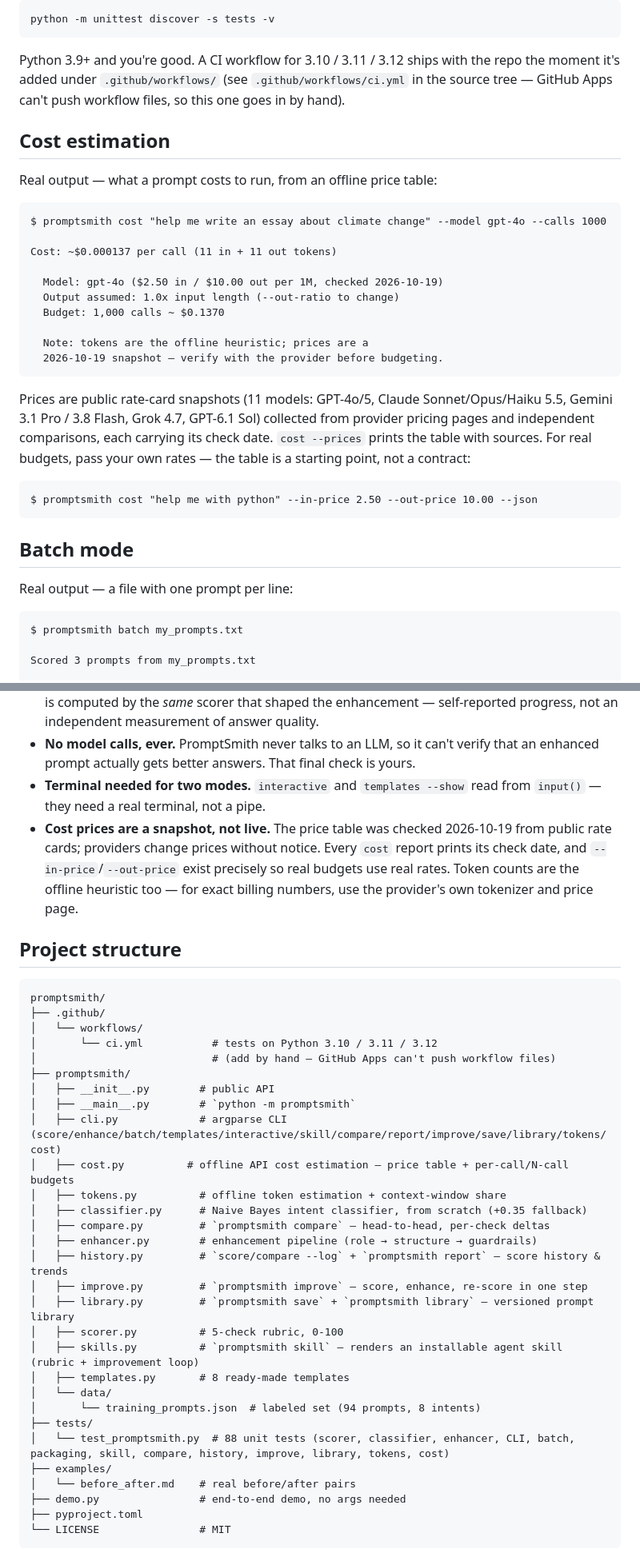
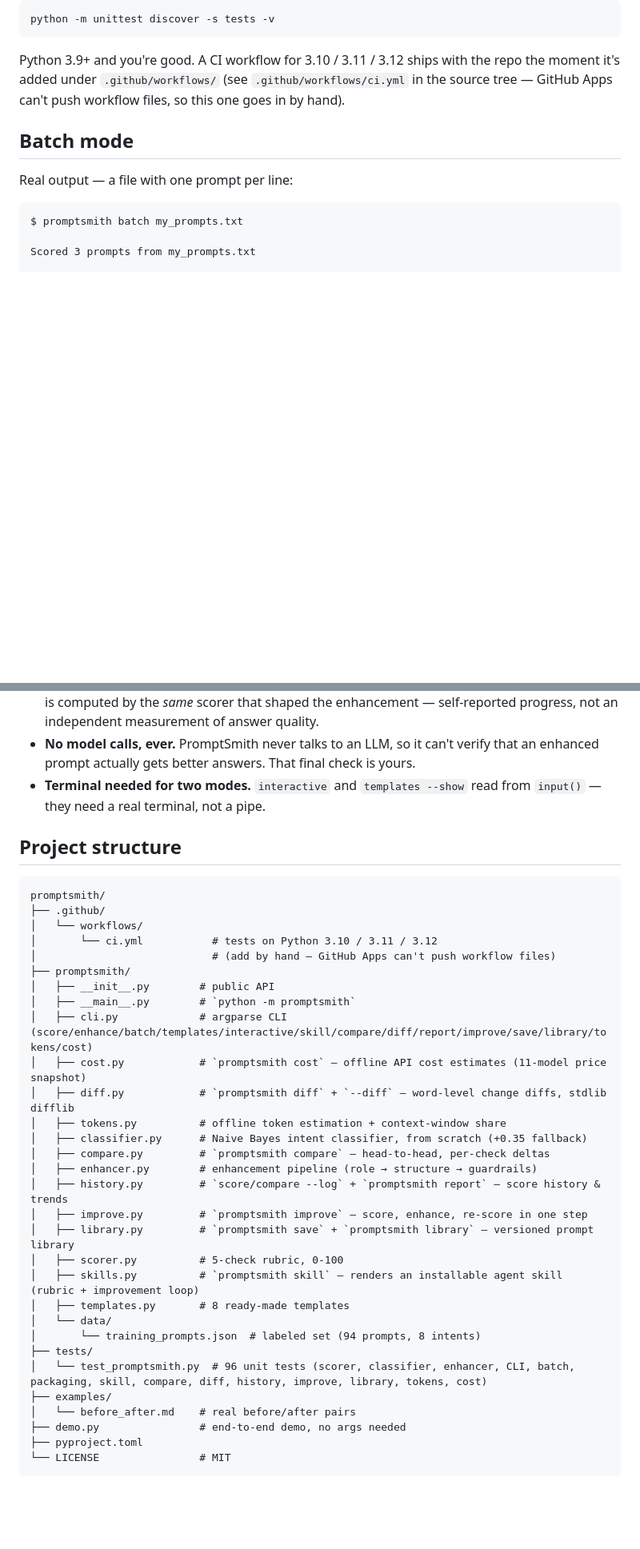
Before and after one commit to realhassanabbasi/promptsmith, a Markdown page: README.md, 2 parts joined by grey strips. Shown at 80% size. GitHub-like rendering; blank space fills up the shorter version.

````diff
--- a/README.md
+++ b/README.md
@@ -93,34 +93,6 @@ Python 3.9+ and you're good. A CI workflow for 3.10 / 3.11 / 3.12 ships with the
 repo the moment it's added under `.github/workflows/` (see `.github/workflows/ci.yml`
 in the source tree — GitHub Apps can't push workflow files, so this one goes in
 by hand).
-
-## Cost estimation
-
-Real output — what a prompt costs to run, from an offline price table:
-
-```
-$ promptsmith cost "help me write an essay about climate change" --model gpt-4o --calls 1000
-
-Cost: ~$0.000137 per call (11 in + 11 out tokens)
-
-  Model: gpt-4o ($2.50 in / $10.00 out per 1M, checked 2026-10-19)
-  Output assumed: 1.0x input length (--out-ratio to change)
-  Budget: 1,000 calls ~ $0.1370
-
-  Note: tokens are the offline heuristic; prices are a
-  2026-10-19 snapshot — verify with the provider before budgeting.
-```
-
-Prices are public rate-card snapshots (11 models: GPT-4o/5, Claude
-Sonnet/Opus/Haiku 5.5, Gemini 3.1 Pro / 3.8 Flash, Grok 4.7, GPT-6.1 Sol)
-collected from provider pricing pages and independent comparisons, each
-carrying its check date. `cost --prices` prints the table with sources.
-For real budgets, pass your own rates — the table is a starting point,
-not a contract:
-
-```
-$ promptsmith cost "help me with python" --in-price 2.50 --out-price 10.00 --json
-```
 
 ## Batch mode
 
@@ -428,7 +440,6 @@ Honest ones, verified against the code:
 - **Scores are heuristic, not measured.** The rubric is a hand-written checklist. The "37 → 92" gain is computed by the *same* scorer that shaped the enhancement — self-reported progress, not an independent measurement of answer quality.
 - **No model calls, ever.** PromptSmith never talks to an LLM, so it can't verify that an enhanced prompt actually gets better answers. That final check is yours.
 - **Terminal needed for two modes.** `interactive` and `templates --show` read from `input()` — they need a real terminal, not a pipe.
-- **Cost prices are a snapshot, not live.** The price table was checked 2026-10-19 from public rate cards; providers change prices without notice. Every `cost` report prints its check date, and `--in-price`/`--out-price` exist precisely so real budgets use real rates. Token counts are the offline heuristic too — for exact billing numbers, use the provider's own tokenizer and price page.
 
 ## Project structure
 
@@ -441,8 +452,9 @@ promptsmith/
 ├── promptsmith/
 │   ├── __init__.py        # public API
 │   ├── __main__.py        # `python -m promptsmith`
-│   ├── cli.py             # argparse CLI (score/enhance/batch/templates/interactive/skill/compare/report/improve/save/library/tokens/cost)
-│   ├── cost.py          # offline API cost estimation — price table + per-call/N-call budgets
+│   ├── cli.py             # argparse CLI (score/enhance/batch/templates/interactive/skill/compare/diff/report/improve/save/library/tokens/cost)
+│   ├── cost.py            # `promptsmith cost` — offline API cost estimates (11-model price snapshot)
+│   ├── diff.py            # `promptsmith diff` + `--diff` — word-level change diffs, stdlib difflib
 │   ├── tokens.py          # offline token estimation + context-window share
 │   ├── classifier.py      # Naive Bayes intent classifier, from scratch (+0.35 fallback)
 │   ├── compare.py         # `promptsmith compare` — head-to-head, per-check deltas
@@ -456,7 +468,7 @@ promptsmith/
 │   └── data/
 │       └── training_prompts.json  # labeled set (94 prompts, 8 intents)
 ├── tests/
-│   └── test_promptsmith.py  # 88 unit tests (scorer, classifier, enhancer, CLI, batch, packaging, skill, compare, history, improve, library, tokens, cost)
+│   └── test_promptsmith.py  # 96 unit tests (scorer, classifier, enhancer, CLI, batch, packaging, skill, compare, diff, history, improve, library, tokens, cost)
 ├── examples/
 │   └── before_after.md    # real before/after pairs
 ├── demo.py                # end-to-end demo, no args needed
````
Also changed, not shown: other parts of README.md (+49 -9 lines).
